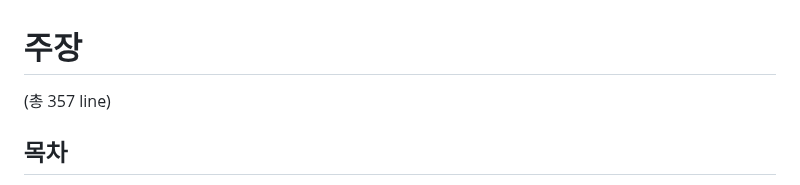
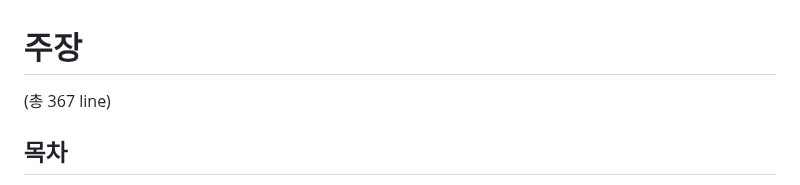
Before and after one commit to FarAway6834/unbeauty, a Markdown page: privateNote/MAD/주장.md, the part around the change. GitHub-like rendering.

Commit message:
주장.md 업데이트

```diff
--- a/privateNote/MAD/주장.md
+++ b/privateNote/MAD/주장.md
@@ -1,6 +1,6 @@
 # 주장
 
-(총 357 line)
+(총 367 line)
 
 ## 목차
 
```
